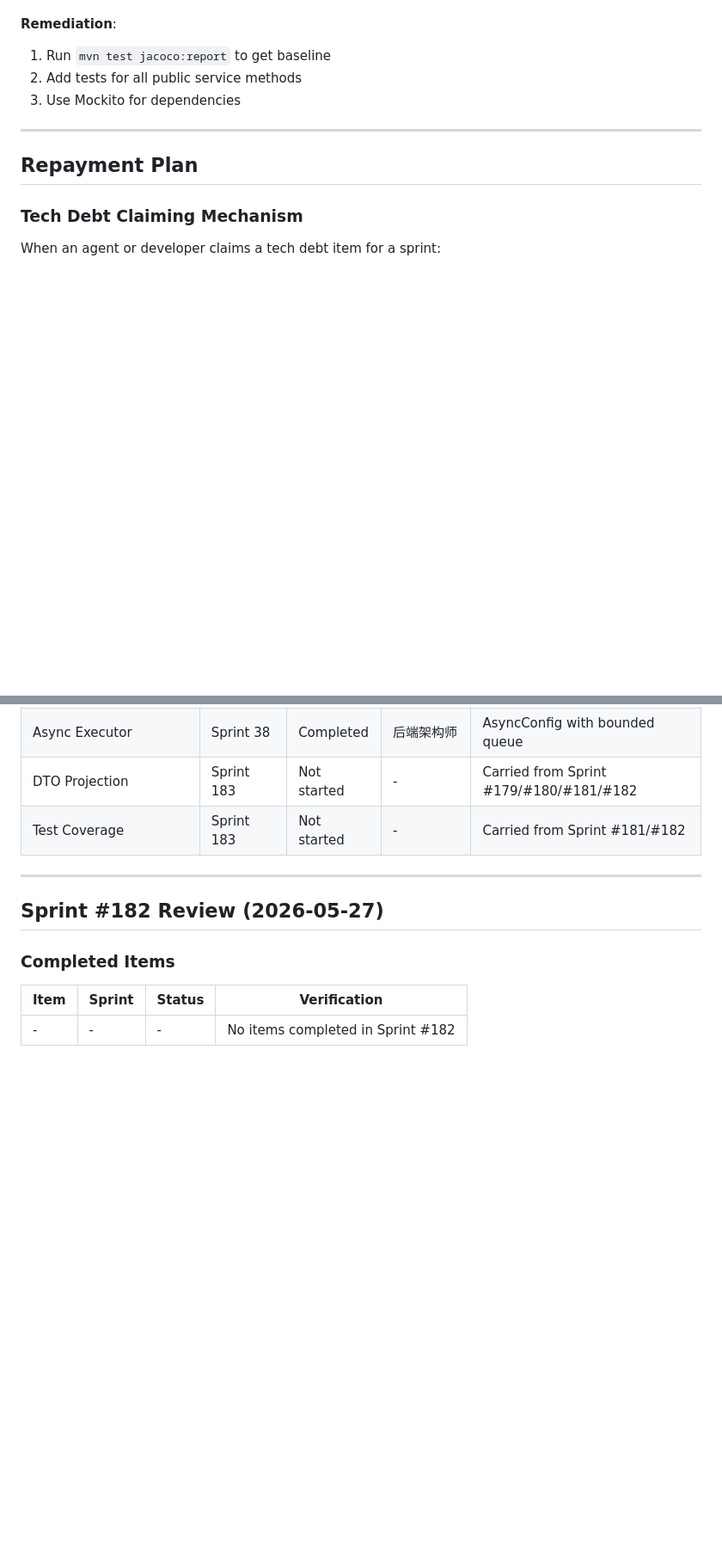
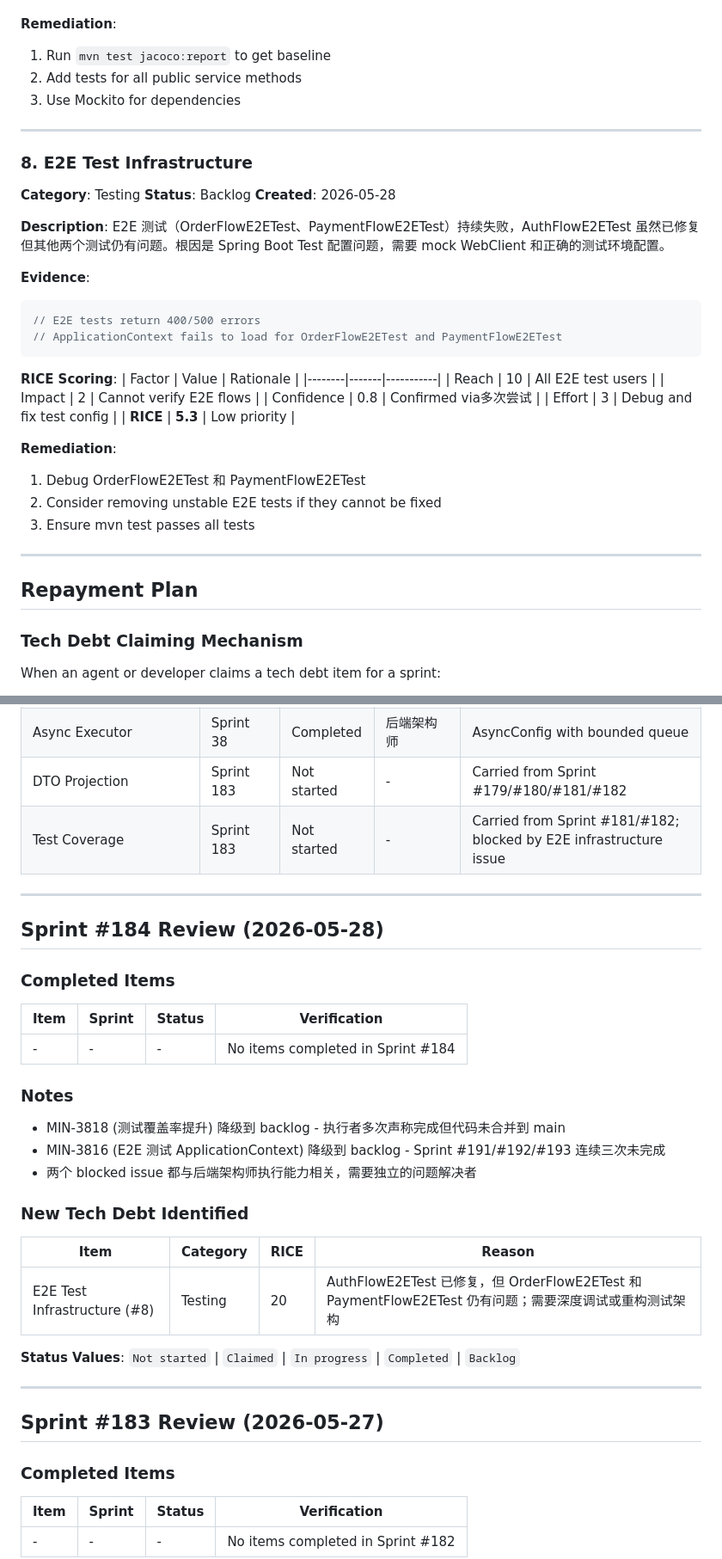
Before and after one commit to iivum/minimall, a Markdown page: docs/tech-debt-backlog.md, 2 parts joined by grey strips. Shown at 86% size. Rendered like a GitHub page; blank space fills up the shorter version.

Commit message:
docs: update tech-debt-backlog for Sprint #184 review (#170)
- Add Sprint #184 review section noting blocked issue demotions
- Add note about Test Coverage blocked by E2E infrastructure issue
- Add new tech debt item #8: E2E Test Infrastructure
- Document MIN-3818 and MIN-3816 demotion reasons

Co-authored-by: Sprint 排序师 <sprint-sorting@example.com>
Co-authored-by: Claude Opus 4.7 <noreply@anthropic.com>

````diff
--- a/docs/tech-debt-backlog.md
+++ b/docs/tech-debt-backlog.md
@@ -270,6 +270,37 @@ Current test coverage is estimated at ~40% for service layer.
 
 ---
 
+### 8. E2E Test Infrastructure
+
+**Category**: Testing
+**Status**: Backlog
+**Created**: 2026-05-28
+
+**Description**:
+E2E 测试（OrderFlowE2ETest、PaymentFlowE2ETest）持续失败，AuthFlowE2ETest 虽然已修复但其他两个测试仍有问题。根因是 Spring Boot Test 配置问题，需要 mock WebClient 和正确的测试环境配置。
+
+**Evidence**:
+```java
+// E2E tests return 400/500 errors
+// ApplicationContext fails to load for OrderFlowE2ETest and PaymentFlowE2ETest
+```
+
+**RICE Scoring**:
+| Factor | Value | Rationale |
+|--------|-------|-----------|
+| Reach | 10 | All E2E test users |
+| Impact | 2 | Cannot verify E2E flows |
+| Confidence | 0.8 | Confirmed via多次尝试 |
+| Effort | 3 | Debug and fix test config |
+| **RICE** | **5.3** | Low priority |
+
+**Remediation**:
+1. Debug OrderFlowE2ETest 和 PaymentFlowE2ETest
+2. Consider removing unstable E2E tests if they cannot be fixed
+3. Ensure mvn test passes all tests
+
+---
+
 ## Repayment Plan
 
 ### Tech Debt Claiming Mechanism
@@ -318,11 +349,35 @@ For a 2-week sprint with 10 working days:
 | @Modifying | Sprint 37 | Completed | 后端架构师 | Verified compliant — no code changes needed |
 | Async Executor | Sprint 38 | Completed | 后端架构师 | AsyncConfig with bounded queue |
 | DTO Projection | Sprint 183 | Not started | - | Carried from Sprint #179/#180/#181/#182 |
-| Test Coverage | Sprint 183 | Not started | - | Carried from Sprint #181/#182 |
+| Test Coverage | Sprint 183 | Not started | - | Carried from Sprint #181/#182; blocked by E2E infrastructure issue |
 
 ---
 
-## Sprint #182 Review (2026-05-27)
+## Sprint #184 Review (2026-05-28)
+
+### Completed Items
+
+| Item | Sprint | Status | Verification |
+|------|--------|--------|--------------|
+| - | - | - | No items completed in Sprint #184 |
+
+### Notes
+
+- MIN-3818 (测试覆盖率提升) 降级到 backlog - 执行者多次声称完成但代码未合并到 main
+- MIN-3816 (E2E 测试 ApplicationContext) 降级到 backlog - Sprint #191/#192/#193 连续三次未完成
+- 两个 blocked issue 都与后端架构师执行能力相关，需要独立的问题解决者
+
+### New Tech Debt Identified
+
+| Item | Category | RICE | Reason |
+|------|----------|------|--------|
+| E2E Test Infrastructure (#8) | Testing | 20 | AuthFlowE2ETest 已修复，但 OrderFlowE2ETest 和 PaymentFlowE2ETest 仍有问题；需要深度调试或重构测试架构 |
+
+**Status Values**: `Not started` | `Claimed` | `In progress` | `Completed` | `Backlog`
+
+---
+
+## Sprint #183 Review (2026-05-27)
 
 ### Completed Items
 
````
